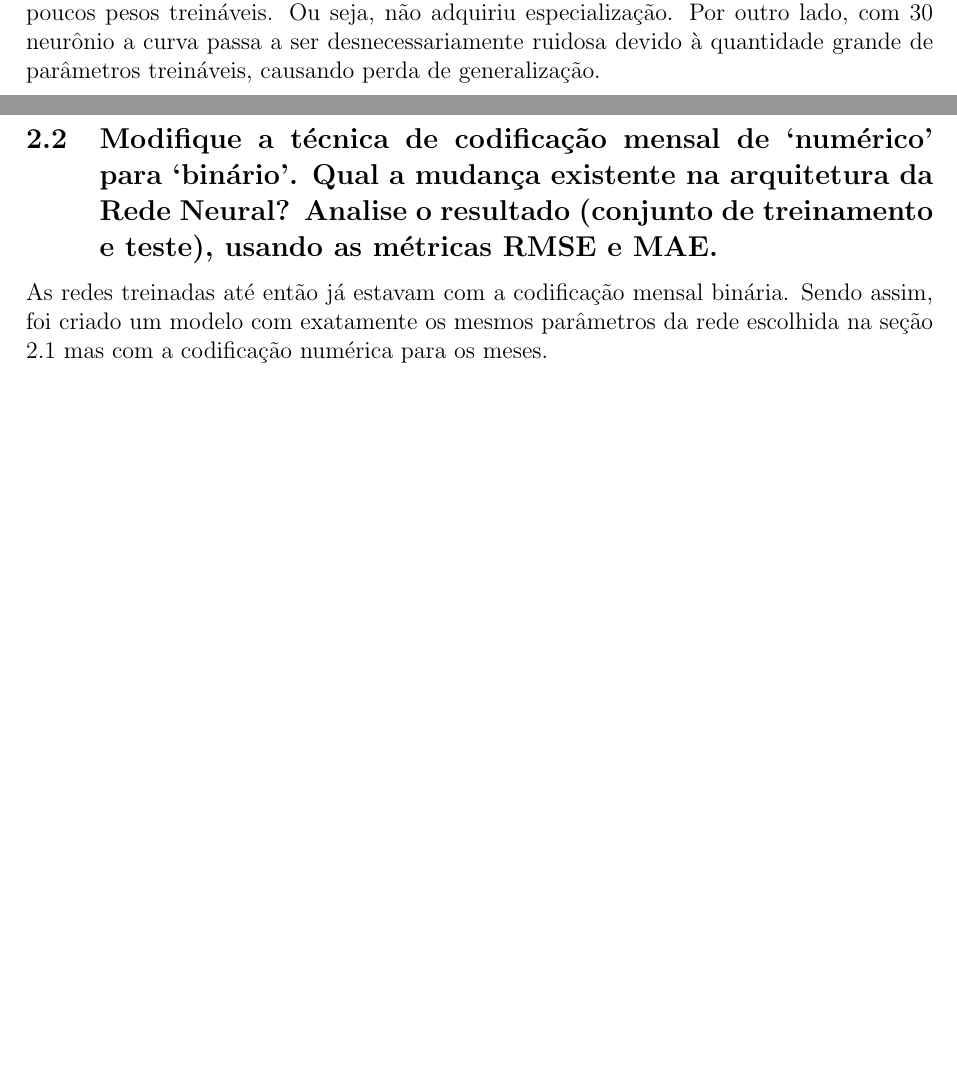
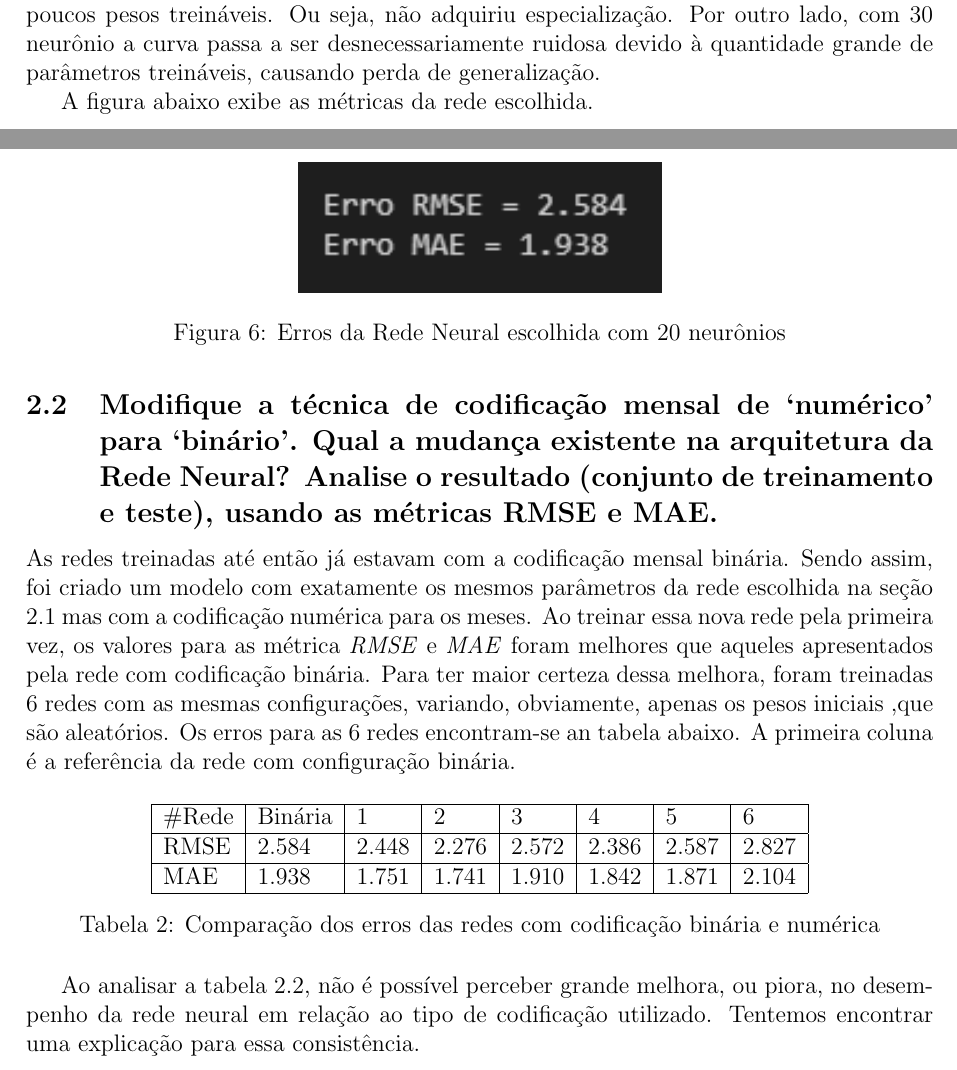
Before and after one commit to MathNog/Trabalhos_ICA, a LaTeX paper (microclima2/Relatorio/Relatorio_ICA_Trab2_RedesNeurais_MatheusNogueira.tex): two parts of pages 5 and 6 of 6 before the commit and two parts of pages 5 and 6 of 7 after it, joined at a grey line, cut so that both start at the same text, the shorter picture padded with empty space. Compiled offline with pdfLaTeX.

Commit message:
trab 2 one step

```diff
--- a/microclima2/Relatorio/Relatorio_ICA_Trab2_RedesNeurais_MatheusNogueira.tex
+++ b/microclima2/Relatorio/Relatorio_ICA_Trab2_RedesNeurais_MatheusNogueira.tex
@@ -106,13 +106,33 @@
 
 	Podemos perceber perfeitamente, com as imagens acima, a importância da generalização e da especialização da rede. Note que para 5 neurônios a curva de treino e de teste é muito suave, o que indica que a rede não conseguiu aprender o suficiente por possuir poucos pesos treináveis. Ou seja, não adquiriu especialização. Por outro lado, com 30 neurônio a curva passa a ser desnecessariamente ruidosa devido à quantidade grande de parâmetros treináveis, causando perda de generalização.
 
+	A figura abaixo exibe as métricas da rede escolhida.
+
+	\begin{figure}[H]
+		\centering
+		\includegraphics[width=0.4\linewidth]{Imagens/onestep/erros20}
+		\caption{Erros da Rede Neural escolhida com 20 neurônios}
+		\label{fig:erros20}
+	\end{figure}
+
 
 
 	\subsection{Modifique a técnica de codificação mensal de ‘numérico’ para ‘binário’. Qual a mudança existente na arquitetura da Rede Neural? Analise o resultado (conjunto de treinamento e teste), usando as métricas RMSE e MAE.}
 
-	As redes treinadas até então já estavam com a codificação mensal binária. Sendo assim, foi criado um modelo com exatamente os mesmos parâmetros da rede escolhida na seção \ref{subsec:2.1} mas com a codificação numérica para os meses.
+	As redes treinadas até então já estavam com a codificação mensal binária. Sendo assim, foi criado um modelo com exatamente os mesmos parâmetros da rede escolhida na seção \ref{subsec:2.1} mas com a codificação numérica para os meses. Ao treinar essa nova rede pela primeira vez, os valores para as métrica \textit{RMSE} e \textit{MAE} foram melhores que aqueles apresentados pela rede com codificação binária. Para ter maior certeza dessa melhora, foram treinadas 6 redes com as mesmas configurações, variando, obviamente, apenas os pesos iniciais ,que são aleatórios. Os erros para as 6 redes encontram-se an tabela abaixo. A primeira coluna é a referência da rede com configuração binária.
 
+	\begin{table}[H]\label{tab:binnum}
+		\begin{tabular}{|l|l|l|l|l|l|l|l|}
+			\hline
+			\#Rede & Binária & 1     & 2     & 3     & 4     & 5     & 6     \\ \hline
+			RMSE   & 2.584   & 2.448 & 2.276 & 2.572 & 2.386 & 2.587 & 2.827 \\ \hline
+			MAE    & 1.938   & 1.751 & 1.741 & 1.910 & 1.842 & 1.871 & 2.104 \\ \hline
+		\end{tabular}
+		\centering
+		\caption{Comparação dos erros das redes com codificação binária e numérica}
+	\end{table}
 
+	Ao analisar a tabela \ref{tab:binnum}, não é possível perceber grande melhora, ou piora, no desempenho da rede neural em relação ao tipo de codificação utilizado. Tentemos encontrar uma explicação para essa consistência.
 
 	\section{Previsão Multi-Step}
 
```
Also changed, not shown: microclima2/Relatorio/Imagens/onestep/erros20.png (added), microclima2/Relatorio/Relatorio_ICA_Trab2_RedesNeurais_MatheusNogueira.pdf, 5 other files.
